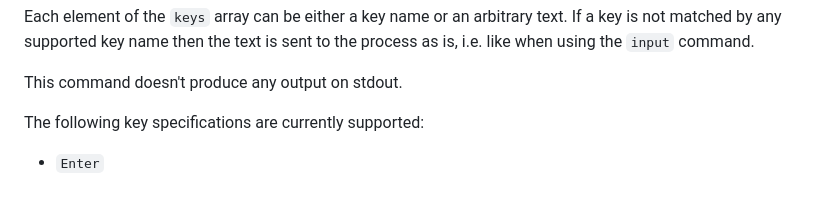
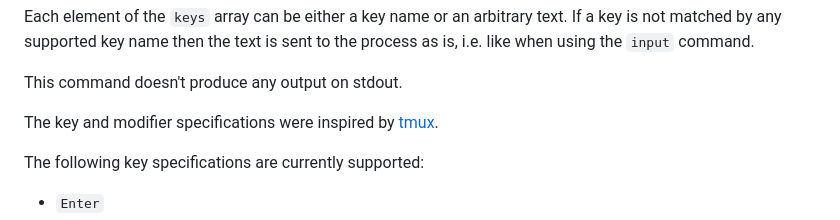
Before and after one commit to memextech/ht, a Markdown page: README.md, the part around the change. Rendered like a GitHub page; blank space fills up the shorter version.

Commit message:
Credit tmux for key specs

```diff
--- a/README.md
+++ b/README.md
@@ -95,6 +95,9 @@ If a key is not matched by any supported key name then the text is sent to the
 process as is, i.e. like when using the `input` command.
 
 This command doesn't produce any output on stdout.
+
+The key and modifier specifications were inspired by
+[tmux](https://github.com/tmux/tmux/wiki/Modifier-Keys).
 
 The following key specifications are currently supported:
 
```
